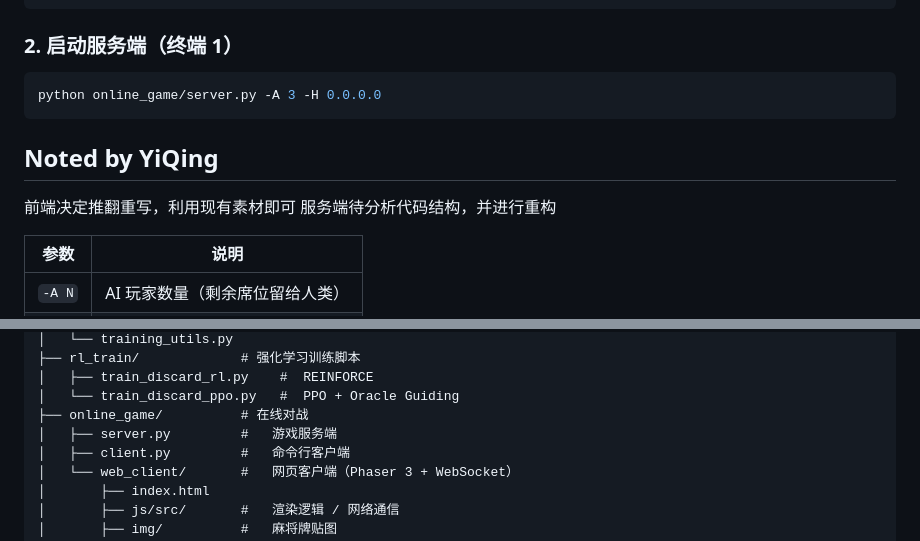
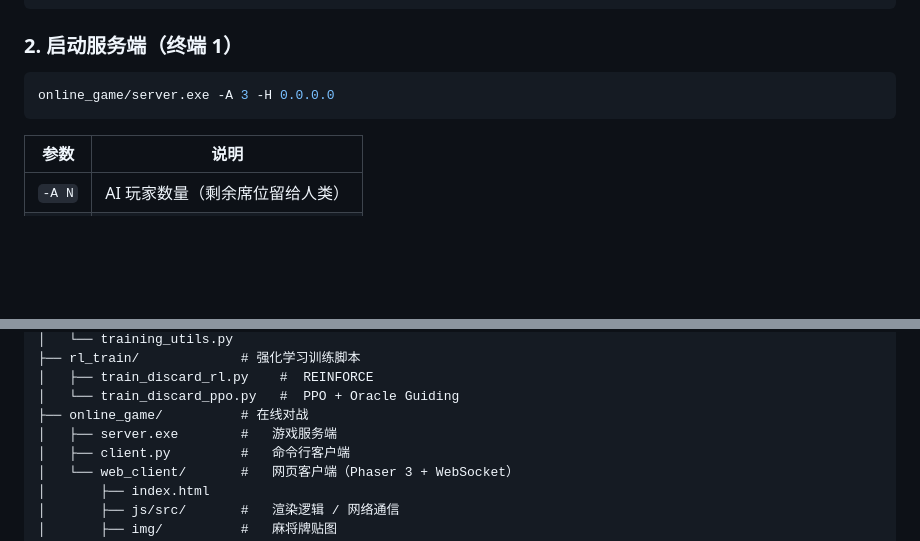
Before and after one commit to HongyiHao-SXIT/MahJong_RLAI, a Markdown page: README_CN.md, 2 parts joined by grey strips. Drawn GitHub-style; blank space fills up the shorter version.

Commit message:
更新 README_CN.md

````diff
--- a/README_CN.md
+++ b/README_CN.md
@@ -35,12 +35,8 @@ model/saved/
 ### 2. 启动服务端（终端 1）
 
 ```powershell
-python online_game/server.py -A 3 -H 0.0.0.0
+online_game/server.exe -A 3 -H 0.0.0.0
 ```
-
-## Noted by YiQing
-前端决定推翻重写，利用现有素材即可
-服务端待分析代码结构，并进行重构
 
 | 参数 | 说明 |
 |------|------|
@@ -173,7 +169,7 @@ MahJong_RLAI/
 │   ├── train_discard_rl.py    #  REINFORCE
 │   └── train_discard_ppo.py   #  PPO + Oracle Guiding
 ├── online_game/          # 在线对战
-│   ├── server.py         #   游戏服务端
+│   ├── server.exe        #   游戏服务端
 │   ├── client.py         #   命令行客户端
 │   └── web_client/       #   网页客户端（Phaser 3 + WebSocket）
 │       ├── index.html
````
